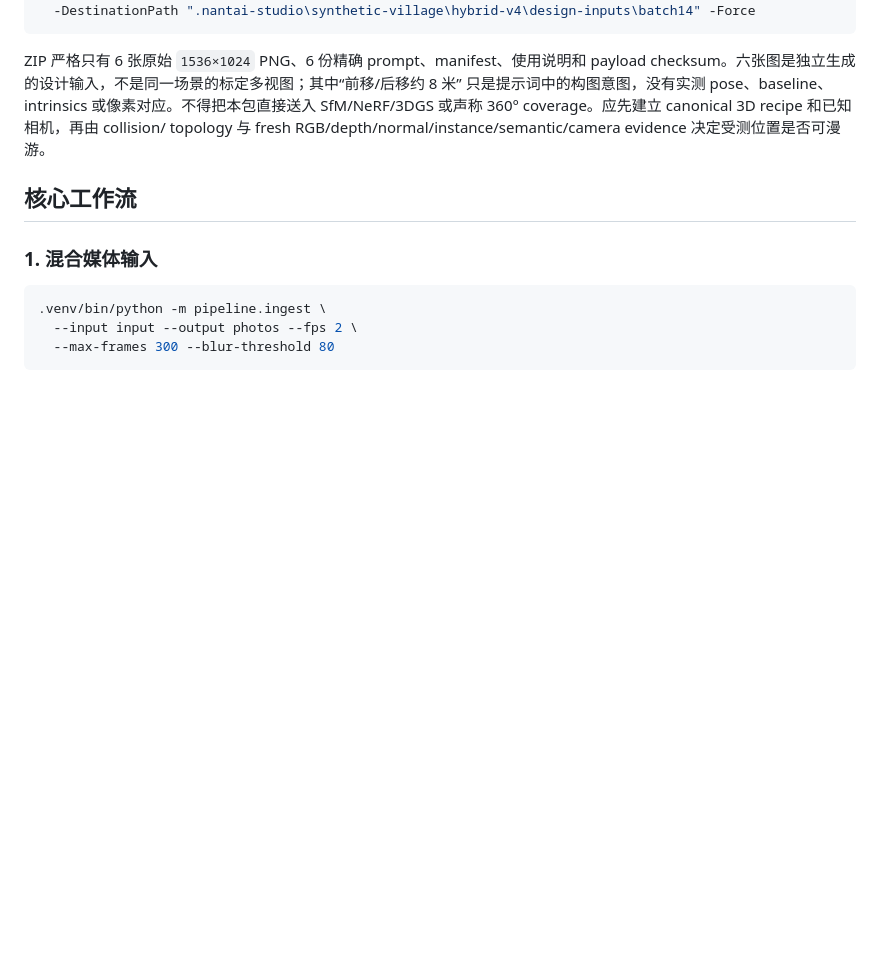
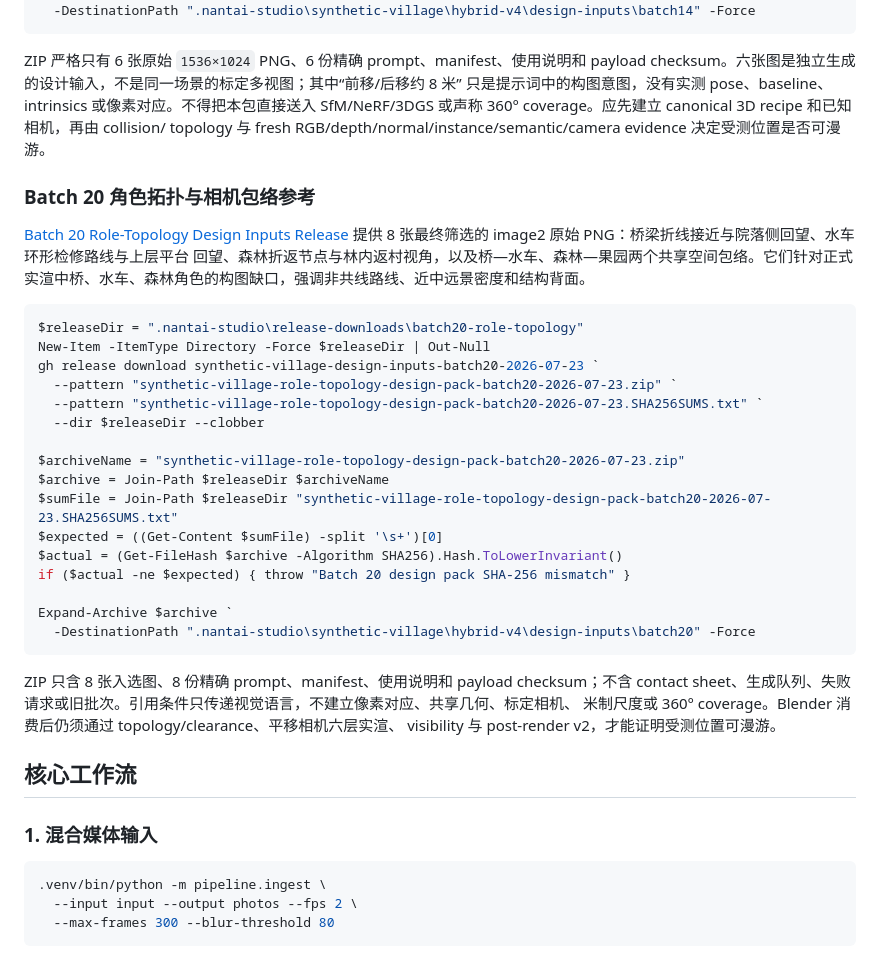
Before and after one commit to taomic2035/nantai-3d, a Markdown page: README.md, the part around the change. Drawn GitHub-style; blank space fills up the shorter version.

Commit message:
docs(image2): publish batch20 topology references
Co-Authored-By: Codex GPT-5.6 Sol <noreply@openai.com>

````diff
--- a/README.md
+++ b/README.md
@@ -330,6 +330,37 @@ checksum。六张图是独立生成的设计输入，不是同一场景的标定
 SfM/NeRF/3DGS 或声称 360° coverage。应先建立 canonical 3D recipe 和已知相机，再由 collision/
 topology 与 fresh RGB/depth/normal/instance/semantic/camera evidence 决定受测位置是否可漫游。
 
+### Batch 20 角色拓扑与相机包络参考
+
+[Batch 20 Role-Topology Design Inputs Release](https://github.com/taomic2035/nantai-3d/releases/tag/synthetic-village-design-inputs-batch20-2026-07-23)
+提供 8 张最终筛选的 image2 原始 PNG：桥梁折线接近与院落侧回望、水车环形检修路线与上层平台
+回望、森林折返节点与林内返村视角，以及桥—水车、森林—果园两个共享空间包络。它们针对正式
+实渲中桥、水车、森林角色的构图缺口，强调非共线路线、近中远景密度和结构背面。
+
+```powershell
+$releaseDir = ".nantai-studio\release-downloads\batch20-role-topology"
+New-Item -ItemType Directory -Force $releaseDir | Out-Null
+gh release download synthetic-village-design-inputs-batch20-2026-07-23 `
+  --pattern "synthetic-village-role-topology-design-pack-batch20-2026-07-23.zip" `
+  --pattern "synthetic-village-role-topology-design-pack-batch20-2026-07-23.SHA256SUMS.txt" `
+  --dir $releaseDir --clobber
+
+$archiveName = "synthetic-village-role-topology-design-pack-batch20-2026-07-23.zip"
+$archive = Join-Path $releaseDir $archiveName
+$sumFile = Join-Path $releaseDir "synthetic-village-role-topology-design-pack-batch20-2026-07-23.SHA256SUMS.txt"
+$expected = ((Get-Content $sumFile) -split '\s+')[0]
+$actual = (Get-FileHash $archive -Algorithm SHA256).Hash.ToLowerInvariant()
+if ($actual -ne $expected) { throw "Batch 20 design pack SHA-256 mismatch" }
+
+Expand-Archive $archive `
+  -DestinationPath ".nantai-studio\synthetic-village\hybrid-v4\design-inputs\batch20" -Force
+```
+
+ZIP 只含 8 张入选图、8 份精确 prompt、manifest、使用说明和 payload checksum；不含 contact
+sheet、生成队列、失败请求或旧批次。引用条件只传递视觉语言，不建立像素对应、共享几何、标定相机、
+米制尺度或 360° coverage。Blender 消费后仍须通过 topology/clearance、平移相机六层实渲、
+visibility 与 post-render v2，才能证明受测位置可漫游。
+
 ## 核心工作流
 
 ### 1. 混合媒体输入
````
Also changed, not shown: AGENTS.md (+12 -0 lines), handoff/FEEDBACK-IMAGE2-024-batch20-role-topology-camera-envelope.md (added, +88 -0 lines).
